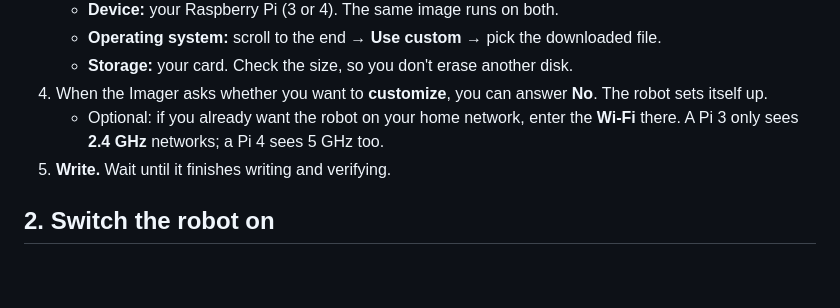
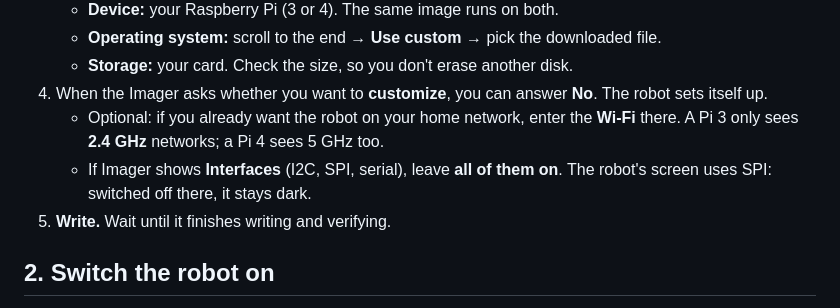
Before and after one commit to wallacemartinss/hexapod, a Markdown page: docs/install.md, the part around the change. Rendered like a GitHub page; blank space fills up the shorter version.

Commit message:
docs: keep SPI on in Raspberry Pi Imager's interfaces
Imager's customization rewrites config.txt and dropped the image's
dtparam=spi=on, leaving the robot's screen dark.

```diff
--- a/docs/install.md
+++ b/docs/install.md
@@ -22,6 +22,7 @@ This guide is for people who **don't use a terminal**: you flash a card on the P
    - **Storage:** your card. Check the size, so you don't erase another disk.
 4. When the Imager asks whether you want to **customize**, you can answer **No**. The robot sets itself up.
    - Optional: if you already want the robot on your home network, enter the **Wi-Fi** there. A Pi 3 only sees **2.4 GHz** networks; a Pi 4 sees 5 GHz too.
+   - If Imager shows **Interfaces** (I2C, SPI, serial), leave **all of them on**. The robot's screen uses SPI: switched off there, it stays dark.
 5. **Write.** Wait until it finishes writing and verifying.
 
 ## 2. Switch the robot on
```
Also changed, not shown: docs/instalar.md (+1 -0 lines).
